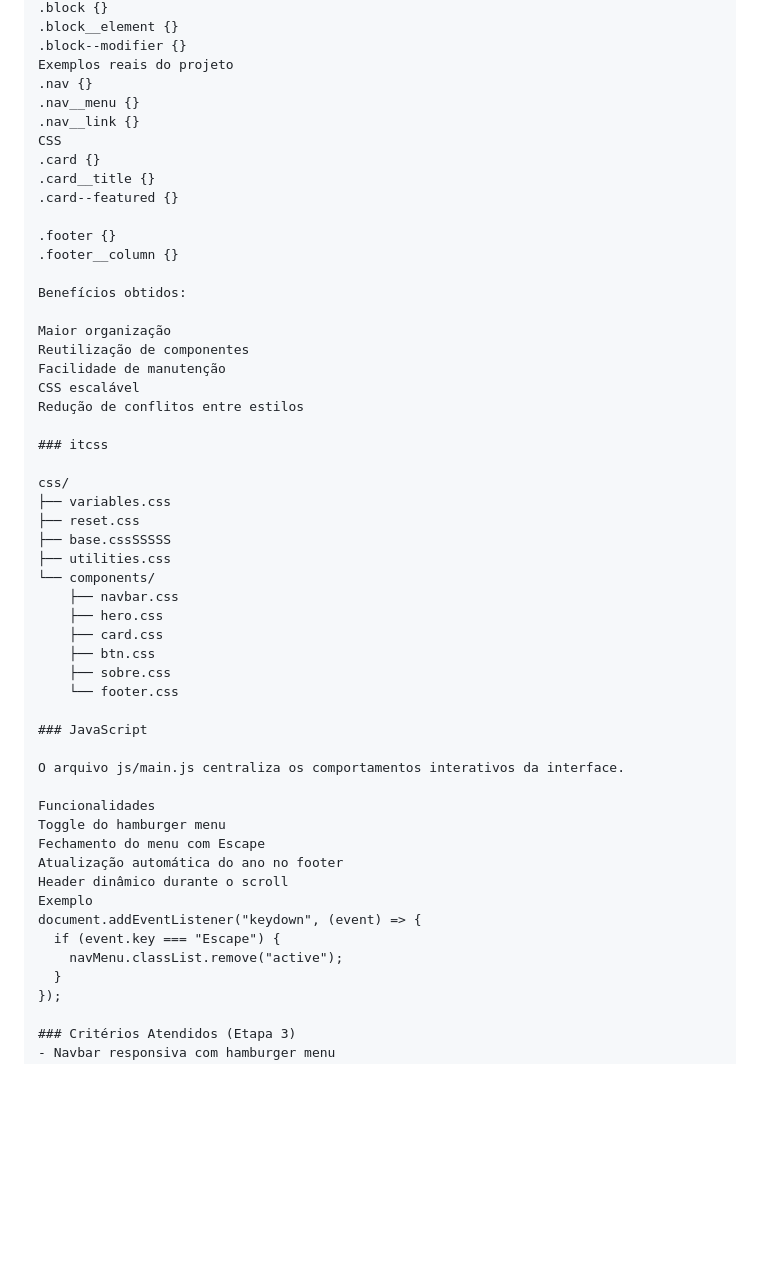
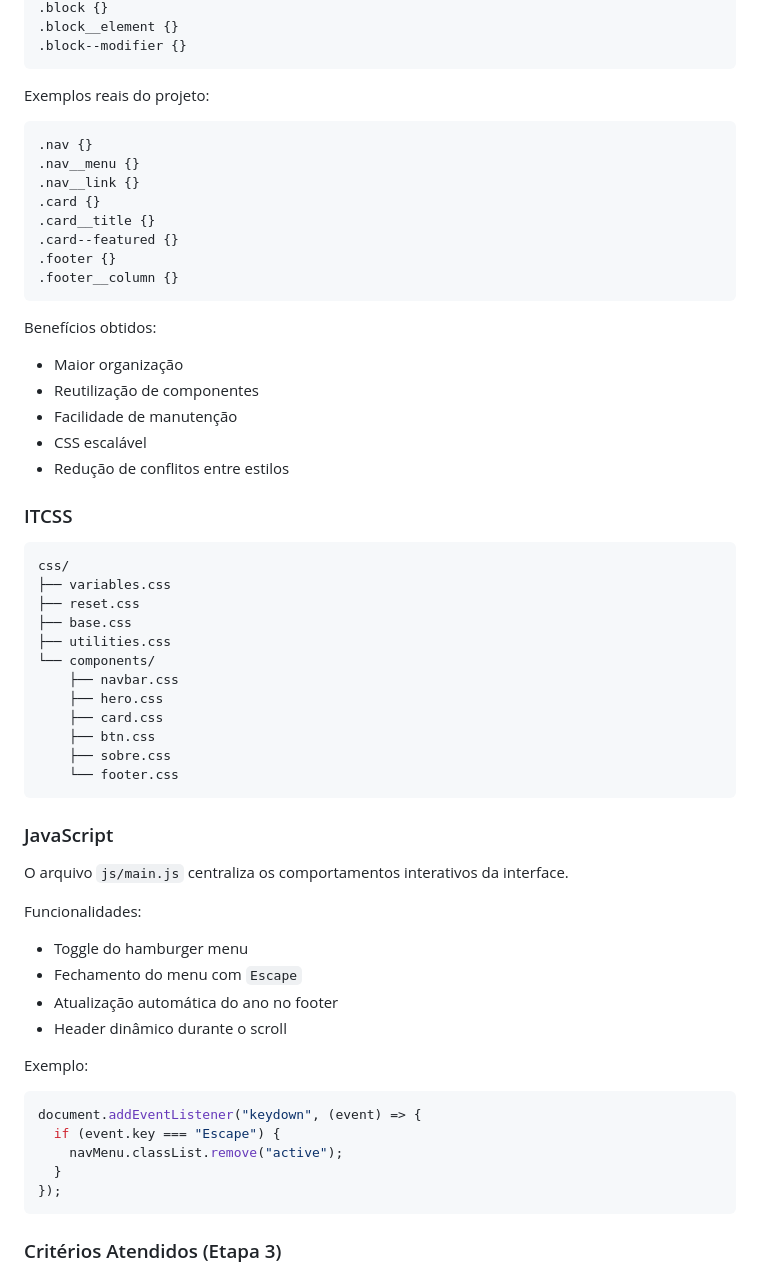
Before and after one commit to anitandonato/projeto-aplicacoes-para-internet, a Markdown page: README.md, the part around one of its changes. Drawn GitHub-style; blank space fills up the shorter version.

````diff
--- a/README.md
+++ b/README.md
@@ -258,32 +273,36 @@ Estrutura utilizada
 .block {}
 .block__element {}
 .block--modifier {}
-Exemplos reais do projeto
+```
+
+Exemplos reais do projeto:
+
+```css
 .nav {}
 .nav__menu {}
 .nav__link {}
-CSS
 .card {}
 .card__title {}
 .card--featured {}
-
 .footer {}
 .footer__column {}
+```
 
 Benefícios obtidos:
 
-Maior organização
-Reutilização de componentes
-Facilidade de manutenção
-CSS escalável
-Redução de conflitos entre estilos
+- Maior organização
+- Reutilização de componentes
+- Facilidade de manutenção
+- CSS escalável
+- Redução de conflitos entre estilos
 
-### itcss
+### ITCSS
 
+```text
 css/
 ├── variables.css
 ├── reset.css
-├── base.cssSSSSS
+├── base.css
 ├── utilities.css
 └── components/
     ├── navbar.css
@@ -292,22 +311,28 @@ css/
     ├── btn.css
     ├── sobre.css
     └── footer.css
+```
 
 ### JavaScript
 
-O arquivo js/main.js centraliza os comportamentos interativos da interface.
+O arquivo `js/main.js` centraliza os comportamentos interativos da interface.
 
-Funcionalidades
-Toggle do hamburger menu
-Fechamento do menu com Escape
-Atualização automática do ano no footer
-Header dinâmico durante o scroll
-Exemplo
+Funcionalidades:
+
+- Toggle do hamburger menu
+- Fechamento do menu com `Escape`
+- Atualização automática do ano no footer
+- Header dinâmico durante o scroll
+
+Exemplo:
+
+```js
 document.addEventListener("keydown", (event) => {
   if (event.key === "Escape") {
     navMenu.classList.remove("active");
   }
 });
+```
 
 ### Critérios Atendidos (Etapa 3)
 - Navbar responsiva com hamburger menu
````
Also changed, not shown: other parts of README.md (+43 -28 lines).
